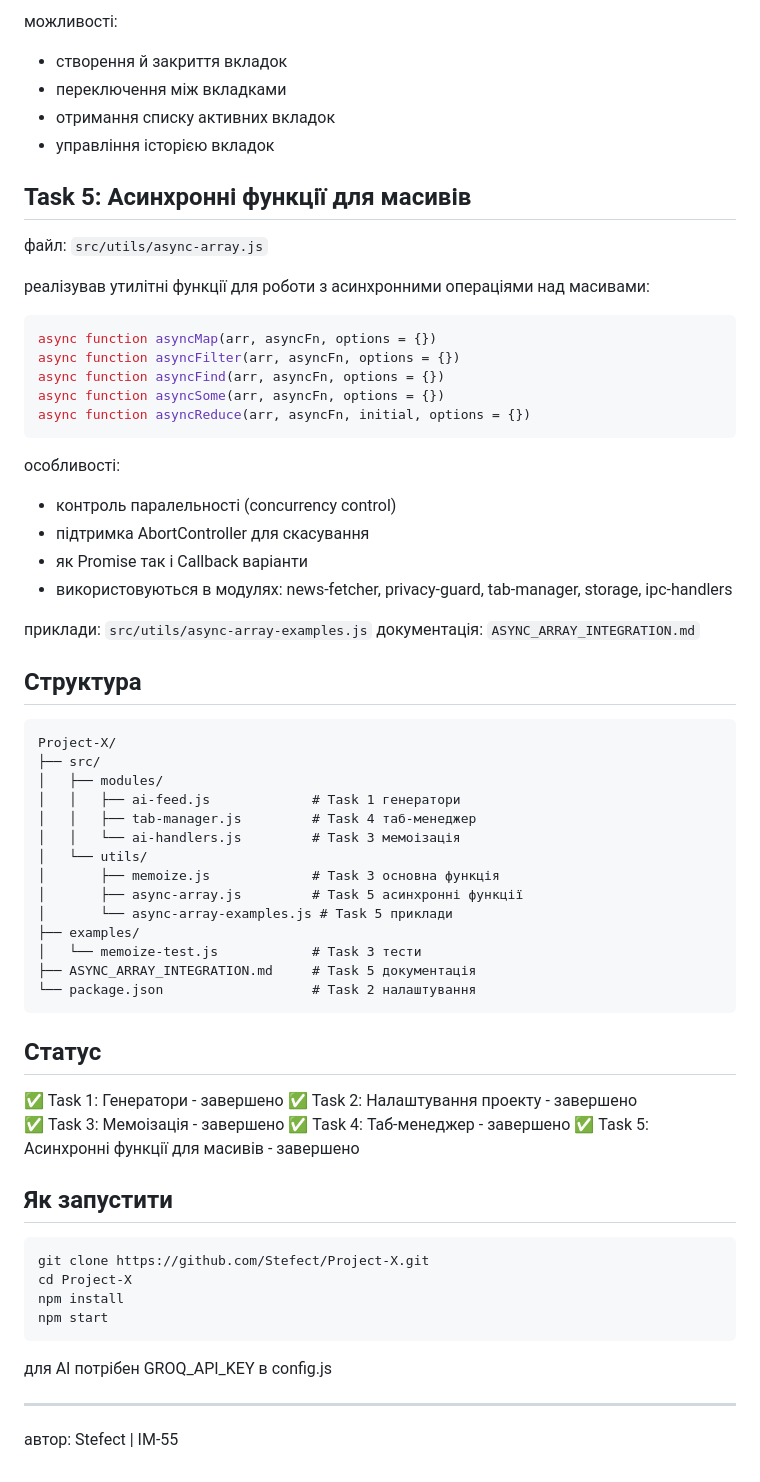
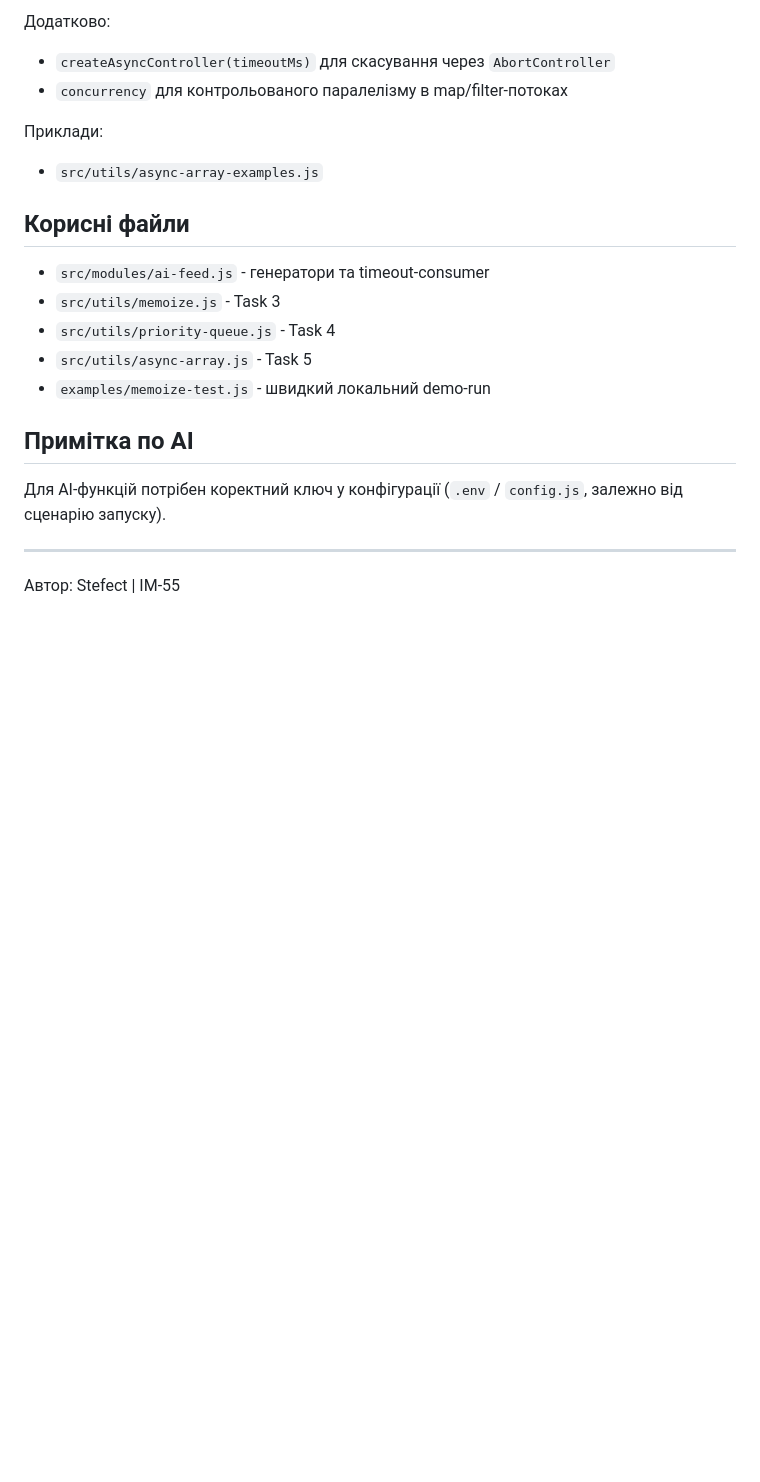
Before and after one commit to Stefect/Project-X, a Markdown page: README.md, the part around one of its changes. Drawn GitHub-style; blank space fills up the shorter version.

Commit message:
документація(readme): align task mapping та проєкт summary

````diff
--- a/README.md
+++ b/README.md
@@ -88,71 +68,23 @@ class TabManager {
 
-можливості:
-- створення й закриття вкладок
-- переключення між вкладками
-- отримання списку активних вкладок
-- управління історією вкладок
+Додатково:
+- `createAsyncController(timeoutMs)` для скасування через `AbortController`
+- `concurrency` для контрольованого паралелізму в map/filter-потоках
 
-## Task 5: Асинхронні функції для масивів
+Приклади:
+- `src/utils/async-array-examples.js`
 
-файл: `src/utils/async-array.js`
+## Корисні файли
 
-реалізував утилітні функції для роботи з асинхронними операціями над масивами:
+- `src/modules/ai-feed.js` - генератори та timeout-consumer
+- `src/utils/memoize.js` - Task 3
+- `src/utils/priority-queue.js` - Task 4
+- `src/utils/async-array.js` - Task 5
+- `examples/memoize-test.js` - швидкий локальний demo-run
 
-```javascript
-async function asyncMap(arr, asyncFn, options = {})
-async function asyncFilter(arr, asyncFn, options = {})
-async function asyncFind(arr, asyncFn, options = {})
-async function asyncSome(arr, asyncFn, options = {})
-async function asyncReduce(arr, asyncFn, initial, options = {})
-```
+## Примітка по AI
 
-особливості:
-- контроль паралельності (concurrency control)
-- підтримка AbortController для скасування
-- як Promise так і Callback варіанти
-- використовуються в модулях: news-fetcher, privacy-guard, tab-manager, storage, ipc-handlers
-
-приклади: `src/utils/async-array-examples.js`
-документація: `ASYNC_ARRAY_INTEGRATION.md`
-
-## Структура
-
-```
-Project-X/
-├── src/
-│   ├── modules/
-│   │   ├── ai-feed.js             # Task 1 генератори
-│   │   ├── tab-manager.js         # Task 4 таб-менеджер
-│   │   └── ai-handlers.js         # Task 3 мемоізація
-│   └── utils/
-│       ├── memoize.js             # Task 3 основна функція
-│       ├── async-array.js         # Task 5 асинхронні функції
-│       └── async-array-examples.js # Task 5 приклади
-├── examples/
-│   └── memoize-test.js            # Task 3 тести
-├── ASYNC_ARRAY_INTEGRATION.md     # Task 5 документація
-└── package.json                   # Task 2 налаштування
-```
-
-## Статус
-
-✅ Task 1: Генератори - завершено
-✅ Task 2: Налаштування проекту - завершено
-✅ Task 3: Мемоізація - завершено
-✅ Task 4: Таб-менеджер - завершено
-✅ Task 5: Асинхронні функції для масивів - завершено
-
-## Як запустити
-
-```
-git clone https://github.com/Stefect/Project-X.git
-cd Project-X
-npm install
-npm start
-```
-
-для AI потрібен GROQ_API_KEY в config.js
+Для AI-функцій потрібен коректний ключ у конфігурації (`.env` / `config.js`, залежно від сценарію запуску).
 
 ---
 
-автор: Stefect | ІМ-55
+Автор: Stefect | ІМ-55
````
Also changed, not shown: other parts of README.md (+42 -62 lines).
